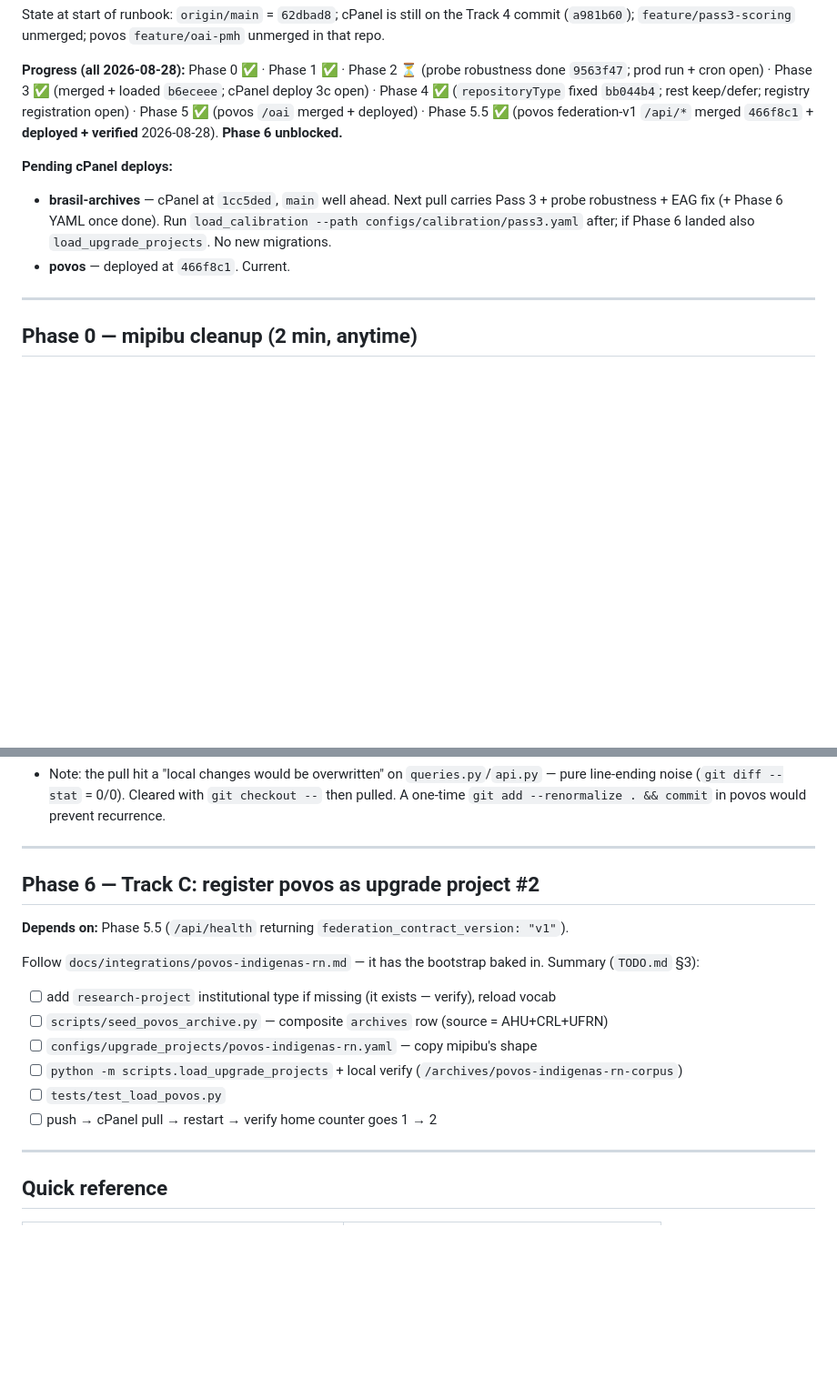
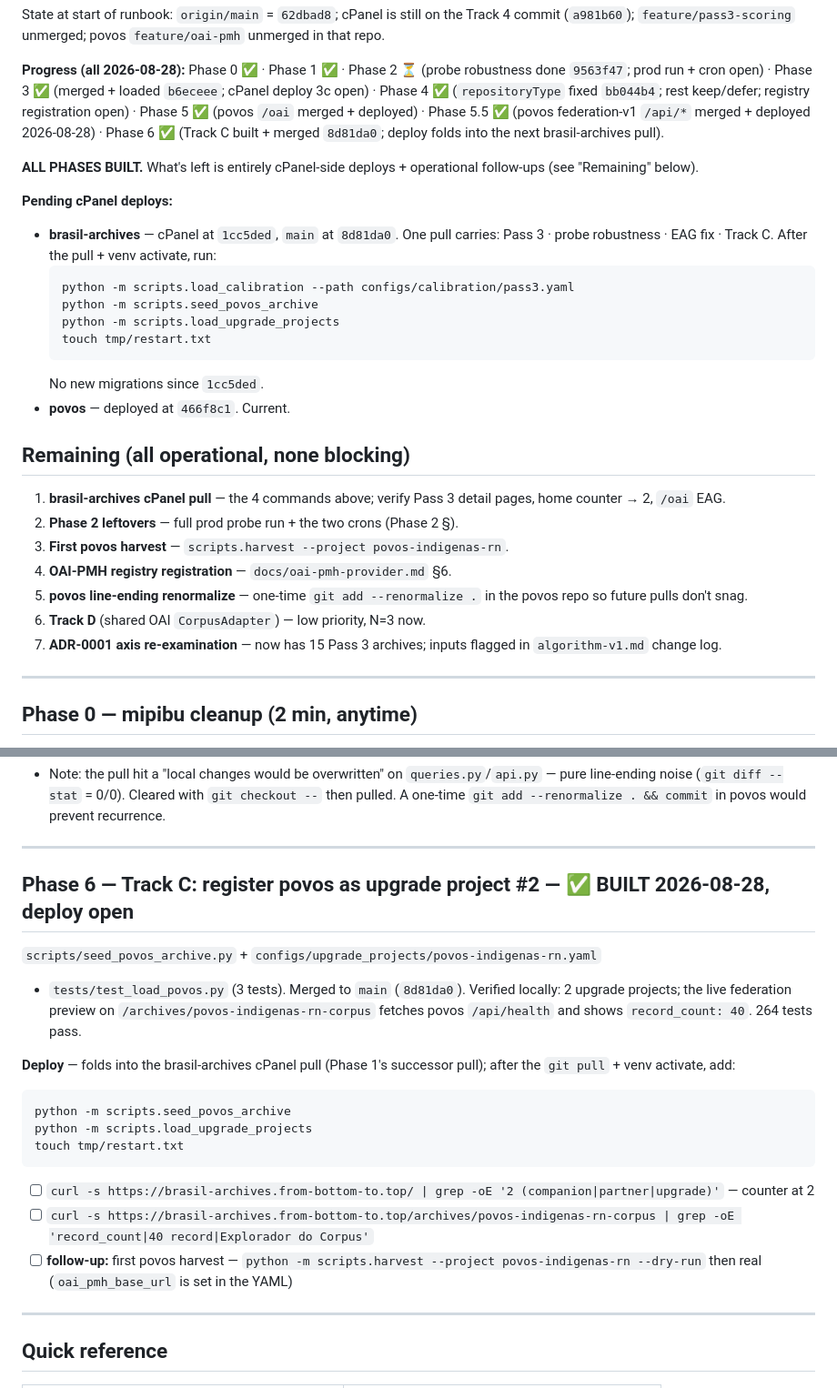
Before and after one commit to stevewil/brasil-archives, a Markdown page: docs/handoff/2026-08-27-runbook.md, 2 parts joined by grey strips. Shown at 91% size. Drawn GitHub-style; blank space fills up the shorter version.

Commit message:
docs(runbook): all phases built — Phase 6 (Track C) merged 8d81da0
Co-Authored-By: Claude Sonnet 5 <noreply@anthropic.com>

````diff
--- a/docs/handoff/2026-08-27-runbook.md
+++ b/docs/handoff/2026-08-27-runbook.md
@@ -14,14 +14,37 @@ robustness done `9563f47`; prod run + cron open) · Phase 3 ✅ (merged +
 loaded `b6eceee`; cPanel deploy 3c open) · Phase 4 ✅ (`repositoryType`
 fixed `bb044b4`; rest keep/defer; registry registration open) · Phase 5 ✅
 (povos `/oai` merged + deployed) · Phase 5.5 ✅ (povos federation-v1 `/api/*`
-merged `466f8c1` + **deployed + verified** 2026-08-28). **Phase 6 unblocked.**
+merged + deployed 2026-08-28) · Phase 6 ✅ (Track C built + merged `8d81da0`;
+deploy folds into the next brasil-archives pull).
+
+**ALL PHASES BUILT.** What's left is entirely cPanel-side deploys +
+operational follow-ups (see "Remaining" below).
 
 **Pending cPanel deploys:**
-- **brasil-archives** — cPanel at `1cc5ded`, `main` well ahead. Next pull
-  carries Pass 3 + probe robustness + EAG fix (+ Phase 6 YAML once done).
-  Run `load_calibration --path configs/calibration/pass3.yaml` after; if
-  Phase 6 landed also `load_upgrade_projects`. No new migrations.
+- **brasil-archives** — cPanel at `1cc5ded`, `main` at `8d81da0`. One pull
+  carries: Pass 3 · probe robustness · EAG fix · Track C. After the pull +
+  venv activate, run:
+  ```bash
+  python -m scripts.load_calibration --path configs/calibration/pass3.yaml
+  python -m scripts.seed_povos_archive
+  python -m scripts.load_upgrade_projects
+  touch tmp/restart.txt
+  ```
+  No new migrations since `1cc5ded`.
 - **povos** — deployed at `466f8c1`. Current.
+
+## Remaining (all operational, none blocking)
+
+1. **brasil-archives cPanel pull** — the 4 commands above; verify Pass 3
+   detail pages, home counter → 2, `/oai` EAG.
+2. **Phase 2 leftovers** — full prod probe run + the two crons (Phase 2 §).
+3. **First povos harvest** — `scripts.harvest --project povos-indigenas-rn`.
+4. **OAI-PMH registry registration** — `docs/oai-pmh-provider.md` §6.
+5. **povos line-ending renormalize** — one-time `git add --renormalize .`
+   in the povos repo so future pulls don't snag.
+6. **Track D** (shared OAI `CorpusAdapter`) — low priority, N=3 now.
+7. **ADR-0001 axis re-examination** — now has 15 Pass 3 archives; inputs
+   flagged in `algorithm-v1.md` change log.
 
 ---
 
@@ -296,20 +319,26 @@ cd ~/povos-indigenas-rn && git fetch origin && git pull origin main && touch tmp
 
 ---
 
-## Phase 6 — Track C: register povos as upgrade project #2
+## Phase 6 — Track C: register povos as upgrade project #2  —  ✅ BUILT 2026-08-28, deploy open
 
-**Depends on:** Phase 5.5 (`/api/health` returning
-`federation_contract_version: "v1"`).
+`scripts/seed_povos_archive.py` + `configs/upgrade_projects/povos-indigenas-rn.yaml`
++ `tests/test_load_povos.py` (3 tests). Merged to `main` (`8d81da0`).
+Verified locally: 2 upgrade projects; the live federation preview on
+`/archives/povos-indigenas-rn-corpus` fetches povos `/api/health` and
+shows `record_count: 40`. 264 tests pass.
 
-Follow `docs/integrations/povos-indigenas-rn.md` — it has the bootstrap
-baked in. Summary (`TODO.md` §3):
+**Deploy** — folds into the brasil-archives cPanel pull (Phase 1's
+successor pull); after the `git pull` + venv activate, add:
 
-- [ ] add `research-project` institutional type if missing (it exists — verify), reload vocab
-- [ ] `scripts/seed_povos_archive.py` — composite `archives` row (source = AHU+CRL+UFRN)
-- [ ] `configs/upgrade_projects/povos-indigenas-rn.yaml` — copy mipibu's shape
-- [ ] `python -m scripts.load_upgrade_projects` + local verify (`/archives/povos-indigenas-rn-corpus`)
-- [ ] `tests/test_load_povos.py`
-- [ ] push → cPanel pull → restart → verify home counter goes 1 → 2
+```bash
+python -m scripts.seed_povos_archive
+python -m scripts.load_upgrade_projects
+touch tmp/restart.txt
+```
+
+- [ ] `curl -s https://brasil-archives.from-bottom-to.top/ | grep -oE '2 (companion|partner|upgrade)'` — counter at 2
+- [ ] `curl -s https://brasil-archives.from-bottom-to.top/archives/povos-indigenas-rn-corpus | grep -oE 'record_count|40 record|Explorador do Corpus'`
+- [ ] **follow-up:** first povos harvest — `python -m scripts.harvest --project povos-indigenas-rn --dry-run` then real (`oai_pmh_base_url` is set in the YAML)
 
 ---
 
````
